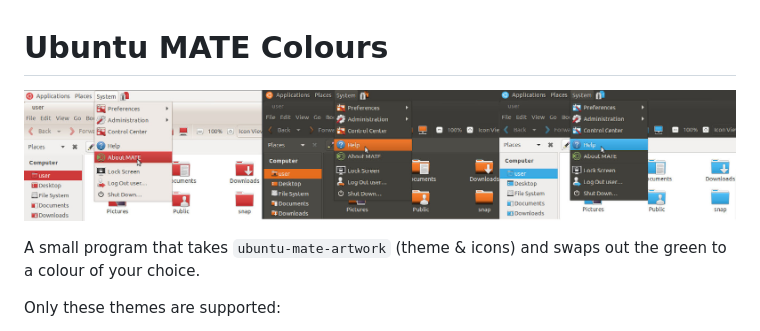
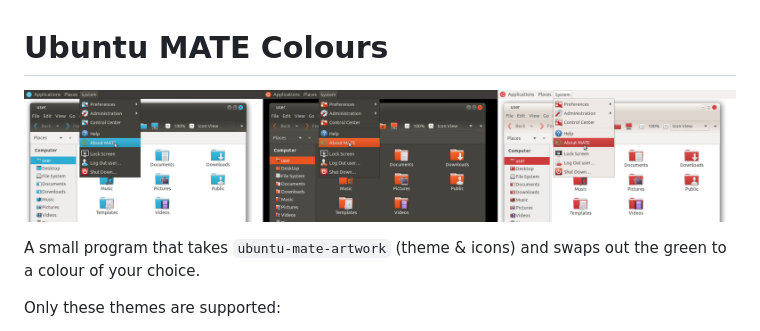
Before and after one commit to lah7/Ambiant-MATE-Colours, a Markdown page: README.md, the part around the change. GitHub-like rendering; pictures changed too: .github/screenshot.jpg (deleted), .github/screenshot@2x.jpg (added).

Commit message:
Update README screenshot.

```diff
--- a/README.md
+++ b/README.md
@@ -1,6 +1,6 @@
 # Ubuntu MATE Colours
 
-![Screenshot of thte 3 themes using custom colours](.github/screenshot.jpg)
+![Screenshot of thte 3 themes using custom colours](.github/screenshot@2x.jpg)
 
 A small program that takes `ubuntu-mate-artwork` (theme & icons)
 and swaps out the green to a colour of your choice.
```
